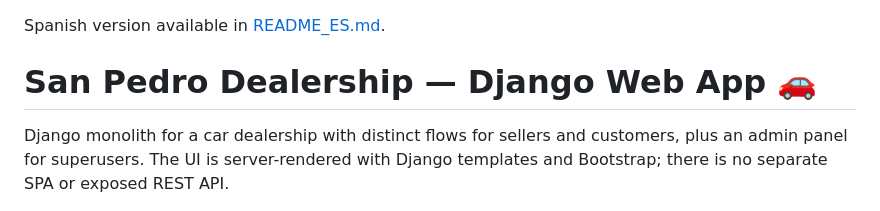
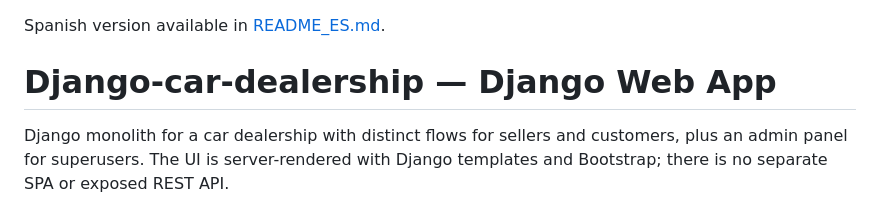
Before and after one commit to GianSanPedro/TuPrimeraPagina-SanPedro, a Markdown page: README.md, the part around the change. Rendered like a GitHub page.

```diff
--- a/README.md
+++ b/README.md
@@ -1,6 +1,6 @@
 Spanish version available in [README_ES.md](README_ES.md).
 
-# San Pedro Dealership — Django Web App 🚗
+# Django-car-dealership — Django Web App
 
 Django monolith for a car dealership with distinct flows for sellers and customers, plus an admin panel for superusers. The UI is server-rendered with Django templates and Bootstrap; there is no separate SPA or exposed REST API.
 
```
Also changed, not shown: README_ES.md (+1 -1 lines).
